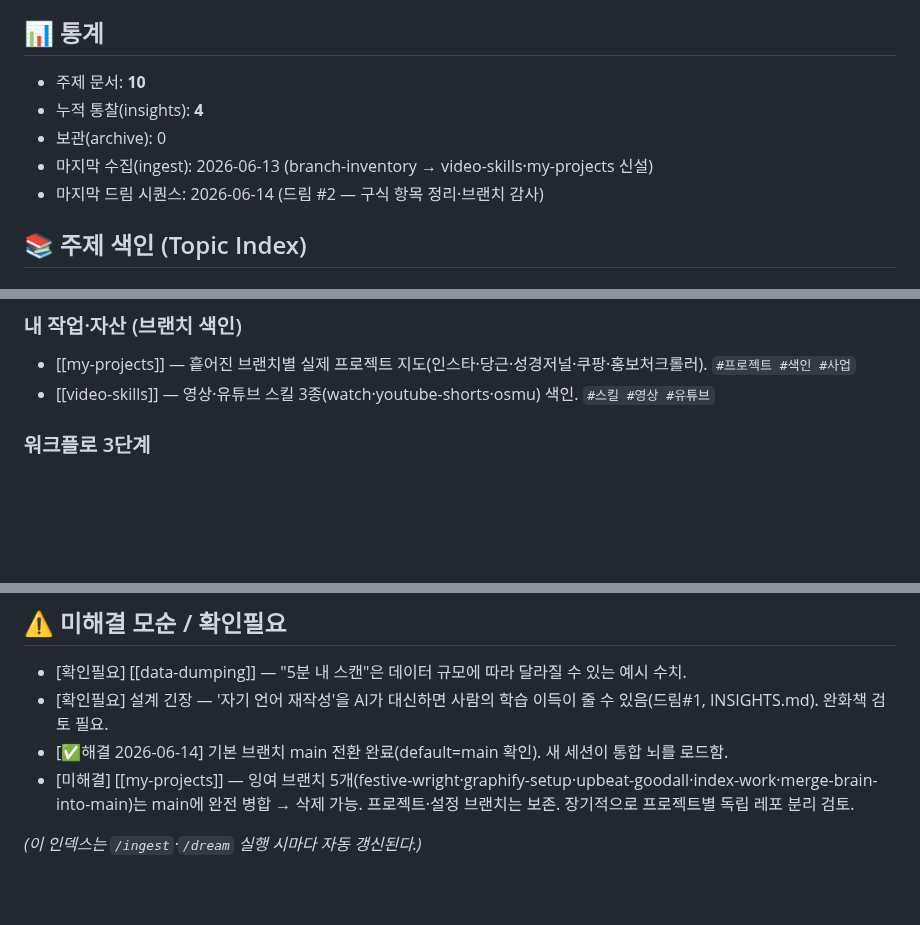
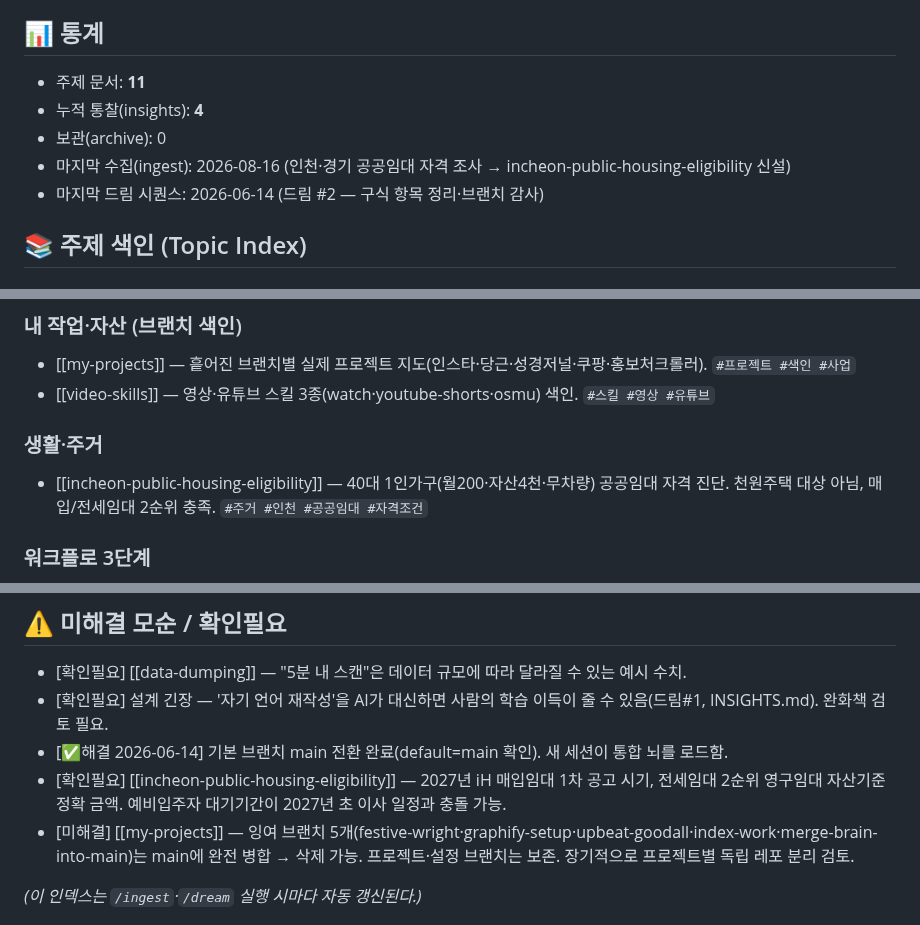
Before and after one commit to kotkim8210/kotkim8210, a Markdown page: brain/wiki/MAP.md, 3 parts joined by grey strips. GitHub-like rendering; blank space fills up the shorter version.

Commit message:
brain: 인천·경기 공공임대 자격 진단 주제 문서 추가
40대 1인가구(월소득 200만원·자산 4천만원·무차량) 기준으로
iH·LH·GH 공공임대 신청 가능 유형을 조사해 위키 주제로 정리.

- 2026년 적용 1인 가구 도시근로자 월평균소득 100% = 3,813,363원 확정
  (SH 공시 70%/105%/150% 세 값 교차검증 + 매입임대 공고 수치와 일치)
- 1인 가구 20%p 가산 규칙과 유형별 실제 적용액 표 정리
- 인천 천원주택은 신혼·신생아 전용으로 대상 제외임을 확인
- 2024년 세대원수별 면적제한 폐지로 1인 가구도 투룸(46㎡) 신청 가능
- 배점항목표 기반 당첨 구조와 통제 가능한 레버 정리
- MAP.md에 '생활·주거' 색인과 미해결 항목 반영

Co-Authored-By: Claude Opus 5 <noreply@anthropic.com>
Claude-Session: https://claude.ai/code/session_01Mqy7nbeC7vurb4FdrVsDw7

```diff
--- a/brain/wiki/MAP.md
+++ b/brain/wiki/MAP.md
@@ -4,10 +4,10 @@
 > 클로드는 이 인덱스로 위치를 좁힌 뒤 관련 주제 문서 1~3개만 펼쳐 몇 초 만에 답한다.
 
 ## 📊 통계
-- 주제 문서: **10**
+- 주제 문서: **11**
 - 누적 통찰(insights): **4**
 - 보관(archive): 0
-- 마지막 수집(ingest): 2026-06-13 (branch-inventory → video-skills·my-projects 신설)
+- 마지막 수집(ingest): 2026-08-16 (인천·경기 공공임대 자격 조사 → incheon-public-housing-eligibility 신설)
 - 마지막 드림 시퀀스: 2026-06-14 (드림 #2 — 구식 항목 정리·브랜치 감사)
 
 ## 📚 주제 색인 (Topic Index)
@@ -24,6 +24,9 @@
 ### 내 작업·자산 (브랜치 색인)
 - [[my-projects]] — 흩어진 브랜치별 실제 프로젝트 지도(인스타·당근·성경저널·쿠팡·홍보처크롤러). `#프로젝트 #색인 #사업`
 - [[video-skills]] — 영상·유튜브 스킬 3종(watch·youtube-shorts·osmu) 색인. `#스킬 #영상 #유튜브`
+
+### 생활·주거
+- [[incheon-public-housing-eligibility]] — 40대 1인가구(월200·자산4천·무차량) 공공임대 자격 진단. 천원주택 대상 아님, 매입/전세임대 2순위 충족. `#주거 #인천 #공공임대 #자격조건`
 
 ### 워크플로 3단계
 - [[data-dumping]] — (1단계/수집기) 분류 없이 무가공 투입 → 정리 시간 제로화. `#수집기 #1단계`
@@ -62,6 +65,7 @@ my-projects ══(흩어짐의 해소)══ session-independence
 - [확인필요] [[data-dumping]] — "5분 내 스캔"은 데이터 규모에 따라 달라질 수 있는 예시 수치.
 - [확인필요] 설계 긴장 — '자기 언어 재작성'을 AI가 대신하면 사람의 학습 이득이 줄 수 있음(드림#1, INSIGHTS.md). 완화책 검토 필요.
 - [✅해결 2026-06-14] 기본 브랜치 main 전환 완료(default=main 확인). 새 세션이 통합 뇌를 로드함.
+- [확인필요] [[incheon-public-housing-eligibility]] — 2027년 iH 매입임대 1차 공고 시기, 전세임대 2순위 영구임대 자산기준 정확 금액. 예비입주자 대기기간이 2027년 초 이사 일정과 충돌 가능.
 - [미해결] [[my-projects]] — 잉여 브랜치 5개(festive-wright·graphify-setup·upbeat-goodall·index-work·merge-brain-into-main)는 main에 완전 병합 → 삭제 가능. 프로젝트·설정 브랜치는 보존. 장기적으로 프로젝트별 독립 레포 분리 검토.
 
 *(이 인덱스는 `/ingest`·`/dream` 실행 시마다 자동 갱신된다.)*
```
Also changed, not shown: 1 other file.
